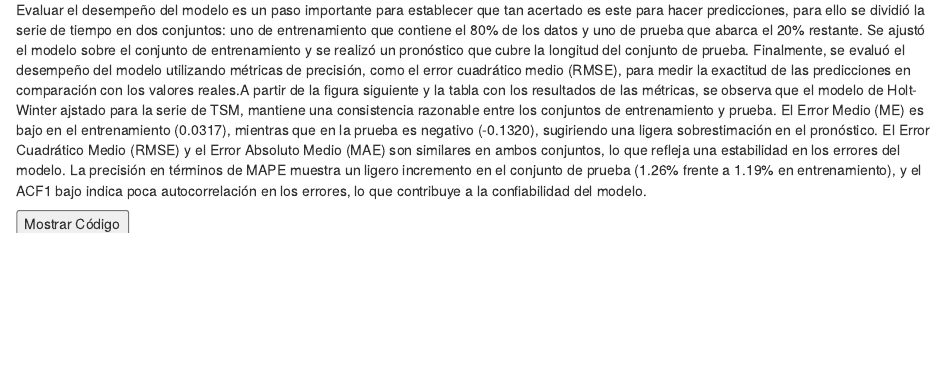
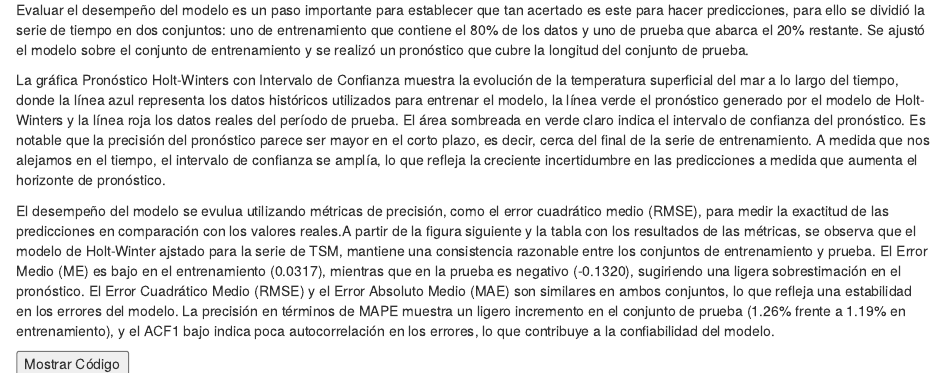
Before and after one commit to lvasquez2387/bookdown-ST, an R Markdown document (04_Holt_Winter.Rmd): the page in a window 1100 px wide, from 2610 px down. Rendered offline with R 4.5, knitr and Pandoc, with nearby package versions; drawn as R Markdown's standard HTML page in place of the format the file asks for; some code elsewhere in the file could not run offline.

Commit message:
Se agrego un parrafo de analsis a la grafica Holt-Winter con IC

```diff
--- a/04_Holt_Winter.Rmd
+++ b/04_Holt_Winter.Rmd
@@ -266,7 +267,11 @@ p
 
 ### Evaluación del desempeño del modelo
 
-Evaluar el desempeño del modelo es un paso importante para establecer que tan acertado es este para hacer predicciones, para ello se dividió la serie de tiempo en dos conjuntos: uno de entrenamiento que contiene el 80% de los datos y uno de prueba que abarca el 20% restante. Se ajustó el modelo sobre el conjunto de entrenamiento y se realizó un pronóstico que cubre la longitud del conjunto de prueba. Finalmente, se evaluó el desempeño del modelo utilizando métricas de precisión, como el error cuadrático medio (RMSE), para medir la exactitud de las predicciones en comparación con los valores reales.A partir de la figura siguiente y la tabla con los resultados de las métricas, se observa que el modelo de Holt-Winter ajstado para la serie de TSM, mantiene una consistencia razonable entre los conjuntos de entrenamiento y prueba. El Error Medio (ME) es bajo en el entrenamiento (0.0317), mientras que en la prueba es negativo (-0.1320), sugiriendo una ligera sobrestimación en el pronóstico. El Error Cuadrático Medio (RMSE) y el Error Absoluto Medio (MAE) son similares en ambos conjuntos, lo que refleja una estabilidad en los errores del modelo. La precisión en términos de MAPE muestra un ligero incremento en el conjunto de prueba (1.26% frente a 1.19% en entrenamiento), y el ACF1 bajo indica poca autocorrelación en los errores, lo que contribuye a la confiabilidad del modelo.
+Evaluar el desempeño del modelo es un paso importante para establecer que tan acertado es este para hacer predicciones, para ello se dividió la serie de tiempo en dos conjuntos: uno de entrenamiento que contiene el 80% de los datos y uno de prueba que abarca el 20% restante. Se ajustó el modelo sobre el conjunto de entrenamiento y se realizó un pronóstico que cubre la longitud del conjunto de prueba.
+
+La gráfica Pronóstico Holt-Winters con Intervalo de Confianza muestra la evolución de la temperatura superficial del mar a lo largo del tiempo, donde la línea azul representa los datos históricos utilizados para entrenar el modelo, la línea verde el pronóstico generado por el modelo de Holt-Winters y la línea roja los datos reales del período de prueba. El área sombreada en verde claro indica el intervalo de confianza del pronóstico. Es notable que la precisión del pronóstico parece ser mayor en el corto plazo, es decir, cerca del final de la serie de entrenamiento. A medida que nos alejamos en el tiempo, el intervalo de confianza se amplía, lo que refleja la creciente incertidumbre en las predicciones a medida que aumenta el horizonte de pronóstico.
+
+El desempeño del modelo se evulua utilizando métricas de precisión, como el error cuadrático medio (RMSE), para medir la exactitud de las predicciones en comparación con los valores reales.A partir de la figura siguiente y la tabla con los resultados de las métricas, se observa que el modelo de Holt-Winter ajstado para la serie de TSM, mantiene una consistencia razonable entre los conjuntos de entrenamiento y prueba. El Error Medio (ME) es bajo en el entrenamiento (0.0317), mientras que en la prueba es negativo (-0.1320), sugiriendo una ligera sobrestimación en el pronóstico. El Error Cuadrático Medio (RMSE) y el Error Absoluto Medio (MAE) son similares en ambos conjuntos, lo que refleja una estabilidad en los errores del modelo. La precisión en términos de MAPE muestra un ligero incremento en el conjunto de prueba (1.26% frente a 1.19% en entrenamiento), y el ACF1 bajo indica poca autocorrelación en los errores, lo que contribuye a la confiabilidad del modelo.
 
 <button type="button" onclick="toggleCode('code5');">Mostrar Código</button>
 <div id="code5" style="display:none;">
```
Also changed, not shown: docs/search_index.json, 04_Holt_Winter.Rmd (1 more changed lines), 3 other files.
